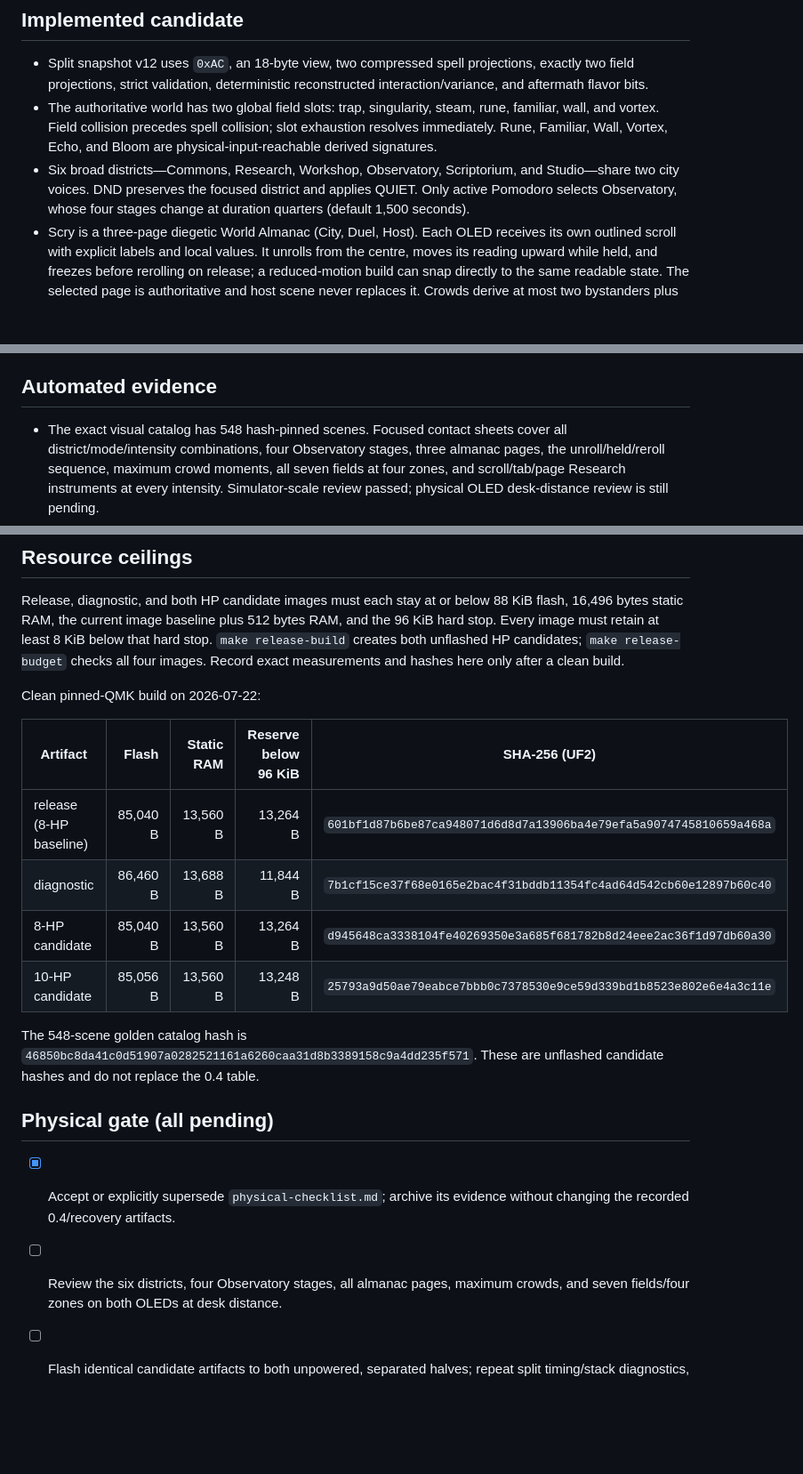
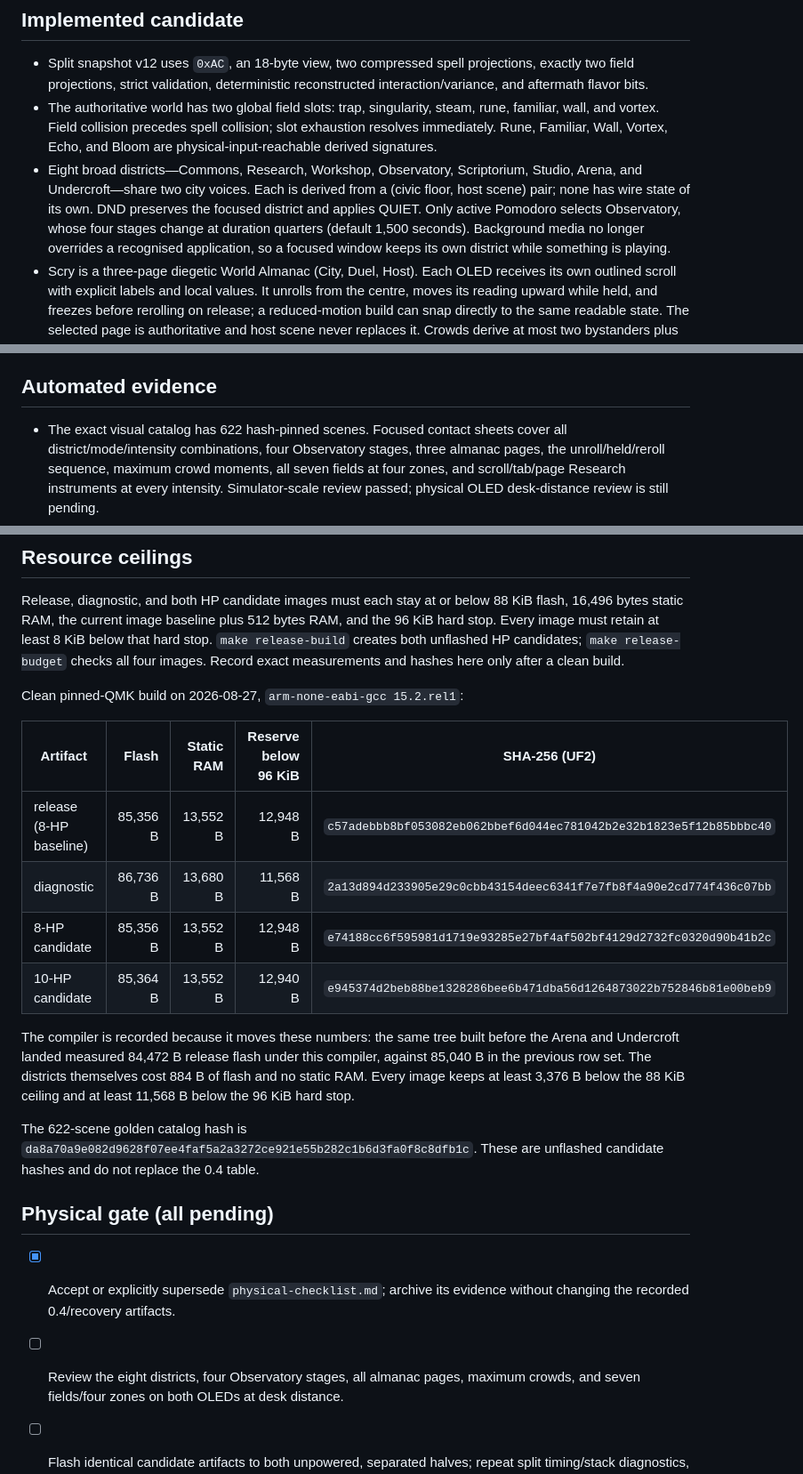
Before and after one commit to Griffinhale/corne-arcane-oled, a Markdown page: docs/beyond-0.4-candidate.md, 3 parts joined by grey strips. Shown at 89% size. GitHub-like rendering; blank space fills up the shorter version.

Commit message:
docs: record the eight-district candidate and its measured budgets
The candidate row set is replaced by a clean pinned-QMK build of the current
tree. It also names the compiler for the first time, because the compiler moves
these numbers more than the change does: the same tree built immediately before
the two districts landed measured 84,472 B release flash under arm-none-eabi-gcc
15.2, against the 85,040 B the previous row set recorded. Comparing the new
figures against that old row would have credited the districts with 316 B.
Measured against the matching baseline they cost 884 B of flash and no static
RAM, leaving 3,376 B below the 88 KiB ceiling on the largest image.

The physical gate now asks for eight districts. Nothing here is flashed, and
desk-distance legibility remains the claim automation cannot make.

```diff
--- a/docs/beyond-0.4-candidate.md
+++ b/docs/beyond-0.4-candidate.md
@@ -14,10 +14,13 @@ the `griffin` recovery image throughout evaluation.
   rune, familiar, wall, and vortex. Field collision precedes spell collision;
   slot exhaustion resolves immediately. Rune, Familiar, Wall, Vortex, Echo,
   and Bloom are physical-input-reachable derived signatures.
-- Six broad districts—Commons, Research, Workshop, Observatory, Scriptorium,
-  and Studio—share two city voices. DND preserves the focused district and
-  applies QUIET. Only active Pomodoro selects Observatory, whose four stages
-  change at duration quarters (default 1,500 seconds).
+- Eight broad districts—Commons, Research, Workshop, Observatory, Scriptorium,
+  Studio, Arena, and Undercroft—share two city voices. Each is derived from a
+  (civic floor, host scene) pair; none has wire state of its own. DND preserves
+  the focused district and applies QUIET. Only active Pomodoro selects
+  Observatory, whose four stages change at duration quarters (default 1,500
+  seconds). Background media no longer overrides a recognised application, so a
+  focused window keeps its own district while something is playing.
 - Scry is a three-page diegetic World Almanac (City, Duel, Host). Each OLED
   receives its own outlined scroll with explicit labels and local values. It
   unrolls from the centre, moves its reading upward while held, and freezes
@@ -37,7 +40,7 @@ the `griffin` recovery image throughout evaluation.
 
 ## Automated evidence
 
-- The exact visual catalog has 548 hash-pinned scenes. Focused contact sheets
+- The exact visual catalog has 622 hash-pinned scenes. Focused contact sheets
   cover all district/mode/intensity combinations, four Observatory stages,
   three almanac pages, the unroll/held/reroll sequence, maximum crowd moments,
   all seven fields at four zones, and scroll/tab/page Research instruments at
@@ -69,24 +72,31 @@ below that hard stop. `make release-build` creates both unflashed HP candidates;
 `make release-budget` checks all four images. Record exact measurements and
 hashes here only after a clean build.
 
-Clean pinned-QMK build on 2026-07-22:
+Clean pinned-QMK build on 2026-08-27, `arm-none-eabi-gcc 15.2.rel1`:
 
 | Artifact | Flash | Static RAM | Reserve below 96 KiB | SHA-256 (UF2) |
 |---|---:|---:|---:|---|
-| release (8-HP baseline) | 85,040 B | 13,560 B | 13,264 B | `601bf1d87b6be87ca948071d6d8d7a13906ba4e79efa5a9074745810659a468a` |
-| diagnostic | 86,460 B | 13,688 B | 11,844 B | `7b1cf15ce37f68e0165e2bac4f31bddb11354fc4ad64d542cb60e12897b60c40` |
-| 8-HP candidate | 85,040 B | 13,560 B | 13,264 B | `d945648ca3338104fe40269350e3a685f681782b8d24eee2ac36f1d97db60a30` |
-| 10-HP candidate | 85,056 B | 13,560 B | 13,248 B | `25793a9d50ae79eabce7bbb0c7378530e9ce59d339bd1b8523e802e6e4a3c11e` |
+| release (8-HP baseline) | 85,356 B | 13,552 B | 12,948 B | `c57adebbb8bf053082eb062bbef6d044ec781042b2e32b1823e5f12b85bbbc40` |
+| diagnostic | 86,736 B | 13,680 B | 11,568 B | `2a13d894d233905e29c0cbb43154deec6341f7e7fb8f4a90e2cd774f436c07bb` |
+| 8-HP candidate | 85,356 B | 13,552 B | 12,948 B | `e74188cc6f595981d1719e93285e27bf4af502bf4129d2732fc0320d90b41b2c` |
+| 10-HP candidate | 85,364 B | 13,552 B | 12,940 B | `e945374d2beb88be1328286bee6b471dba56d1264873022b752846b81e00beb9` |
 
-The 548-scene golden catalog hash is
-`46850bc8da41c0d51907a0282521161a6260caa31d8b3389158c9a4dd235f571`.
+The compiler is recorded because it moves these numbers: the same tree built
+before the Arena and Undercroft landed measured 84,472 B release flash under
+this compiler, against 85,040 B in the previous row set. The districts
+themselves cost 884 B of flash and no static RAM. Every image keeps at least
+3,376 B below the 88 KiB ceiling and at least 11,568 B below the 96 KiB hard
+stop.
+
+The 622-scene golden catalog hash is
+`da8a70a9e082d9628f07ee4faf5a2a3272ce921e55b282c1b6d3fa0f8c8dfb1c`.
 These are unflashed candidate hashes and do not replace the 0.4 table.
 
 ## Physical gate (all pending)
 
 - [x] Accept or explicitly supersede `physical-checklist.md`; archive its
   evidence without changing the recorded 0.4/recovery artifacts.
-- [ ] Review the six districts, four Observatory stages, all almanac pages,
+- [ ] Review the eight districts, four Observatory stages, all almanac pages,
   maximum crowds, and seven fields/four zones on both OLEDs at desk distance.
 - [ ] Flash identical candidate artifacts to both unpowered, separated halves;
   repeat split timing/stack diagnostics, Vial handoff, sleep/non-wake, stale
```
